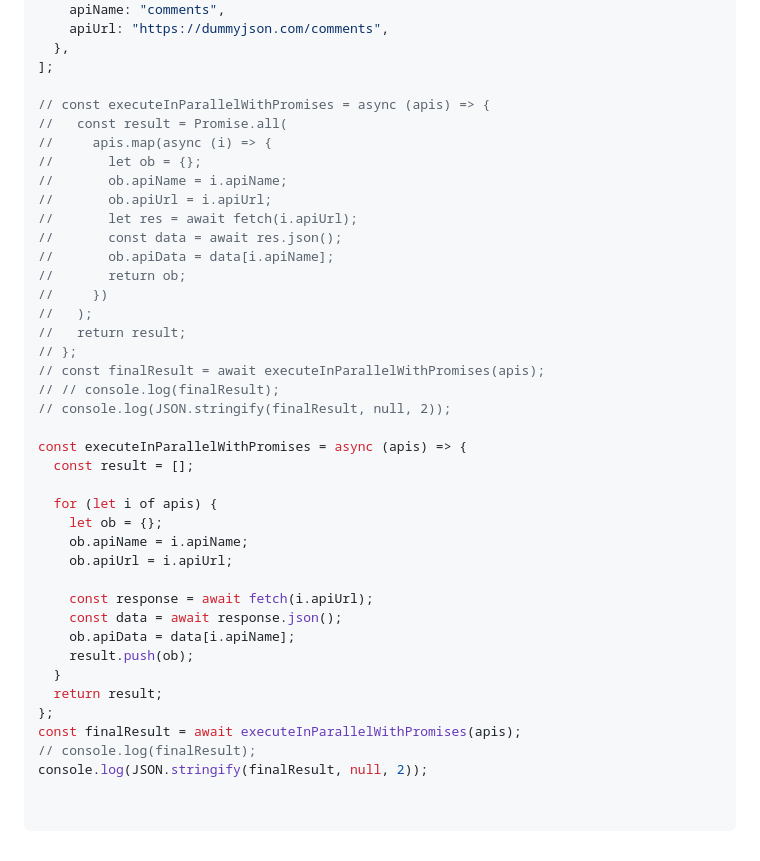
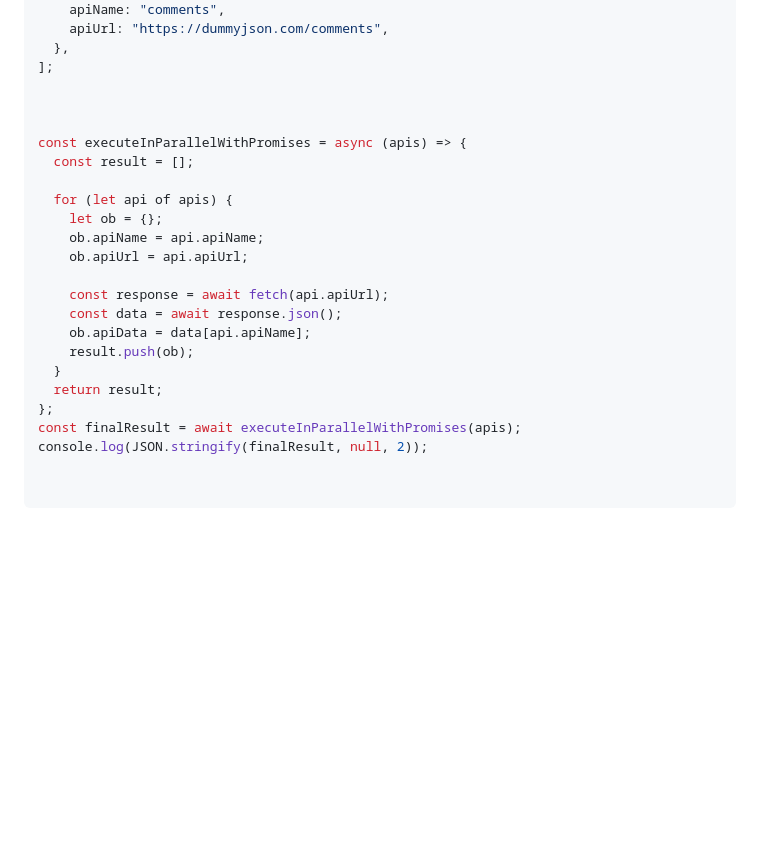
Before and after one commit to jafar-sweity/javascript-in-15-Day, a Markdown page: day8.md, the part around the change. GitHub-like rendering; blank space fills up the shorter version.

```diff
--- a/day8.md
+++ b/day8.md
@@ -174,41 +174,24 @@ const apis = [
   },
 ];
 
-// const executeInParallelWithPromises = async (apis) => {
-//   const result = Promise.all(
-//     apis.map(async (i) => {
-//       let ob = {};
-//       ob.apiName = i.apiName;
-//       ob.apiUrl = i.apiUrl;
-//       let res = await fetch(i.apiUrl);
-//       const data = await res.json();
-//       ob.apiData = data[i.apiName];
-//       return ob;
-//     })
-//   );
-//   return result;
-// };
-// const finalResult = await executeInParallelWithPromises(apis);
-// // console.log(finalResult);
-// console.log(JSON.stringify(finalResult, null, 2));
+
 
 const executeInParallelWithPromises = async (apis) => {
   const result = [];
 
-  for (let i of apis) {
+  for (let api of apis) {
     let ob = {};
-    ob.apiName = i.apiName;
-    ob.apiUrl = i.apiUrl;
+    ob.apiName = api.apiName;
+    ob.apiUrl = api.apiUrl;
 
-    const response = await fetch(i.apiUrl);
+    const response = await fetch(api.apiUrl);
     const data = await response.json();
-    ob.apiData = data[i.apiName];
+    ob.apiData = data[api.apiName];
     result.push(ob);
   }
   return result;
 };
 const finalResult = await executeInParallelWithPromises(apis);
-// console.log(finalResult);
 console.log(JSON.stringify(finalResult, null, 2));
 
 
```
